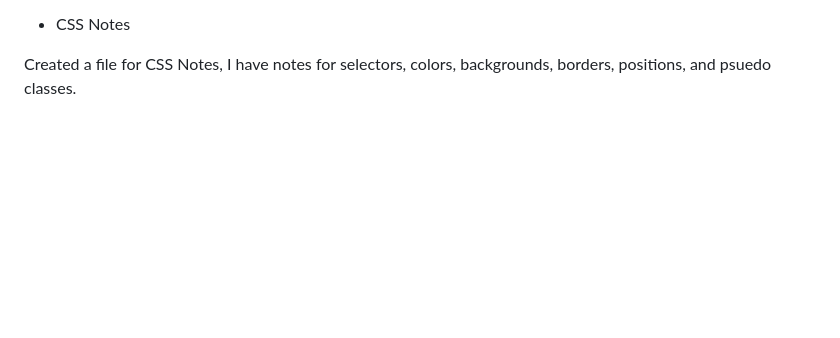
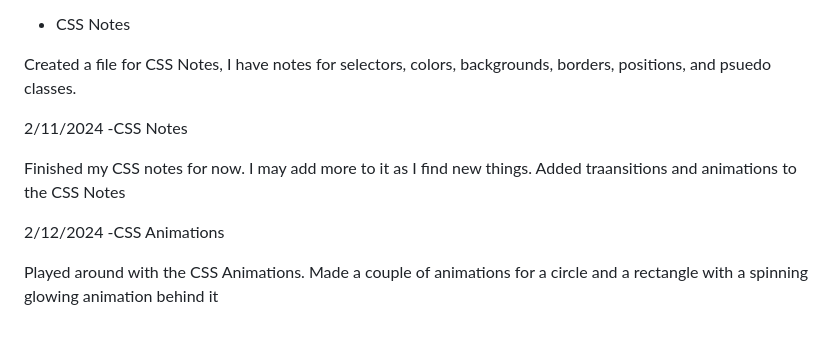
Before and after one commit to KlaytonPagel/FrontEnd-practice, a Markdown page: README.md, the part around the change. Drawn GitHub-style; blank space fills up the shorter version.

```diff
--- a/README.md
+++ b/README.md
@@ -71,3 +71,13 @@ I have common elements that are used and how to use them.
 - CSS Notes
 
 Created a file for CSS Notes, I have notes for selectors, colors, backgrounds, borders, positions, and psuedo classes.
+
+2/11/2024
+-CSS Notes
+
+Finished my CSS notes for now. I may add more to it as I find new things. Added traansitions and animations to the CSS Notes
+
+2/12/2024
+-CSS Animations
+
+Played around with the CSS Animations. Made a couple of animations for a circle and a rectangle with a spinning glowing animation behind it
```
